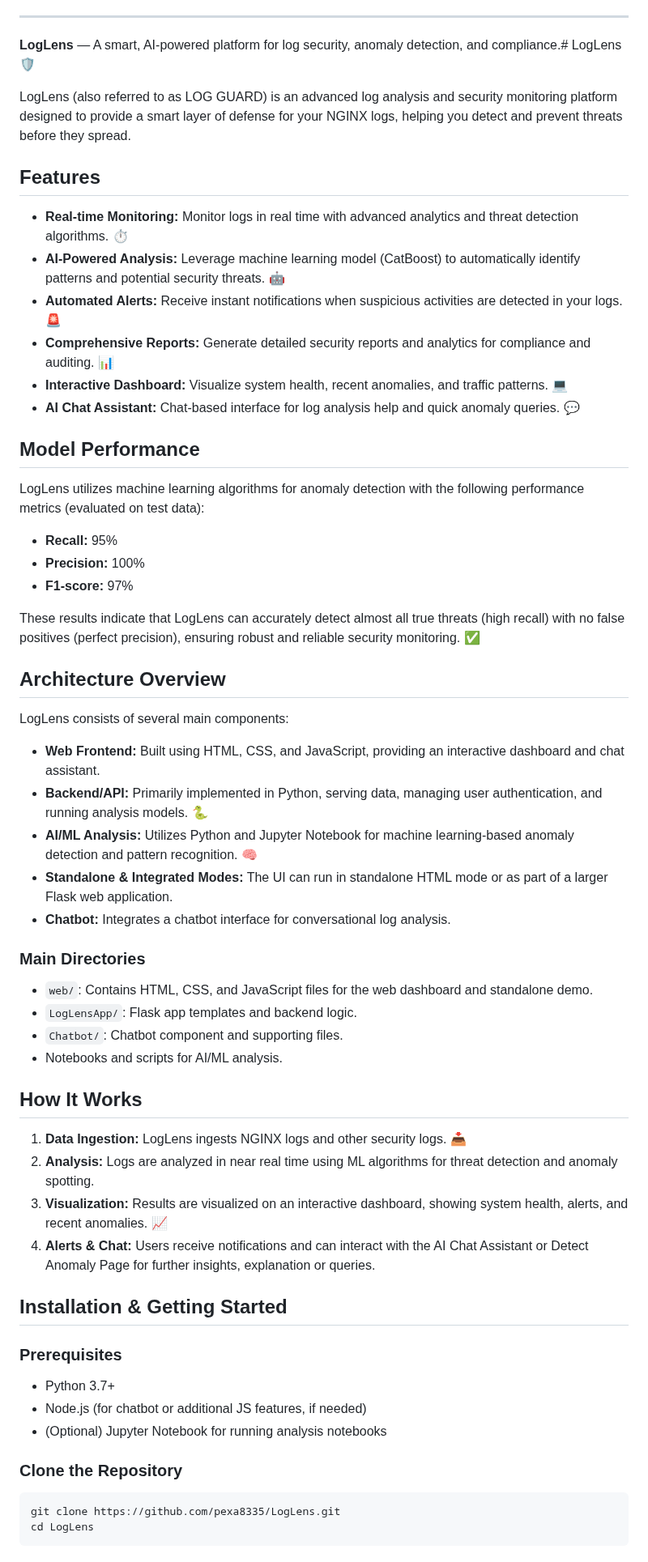
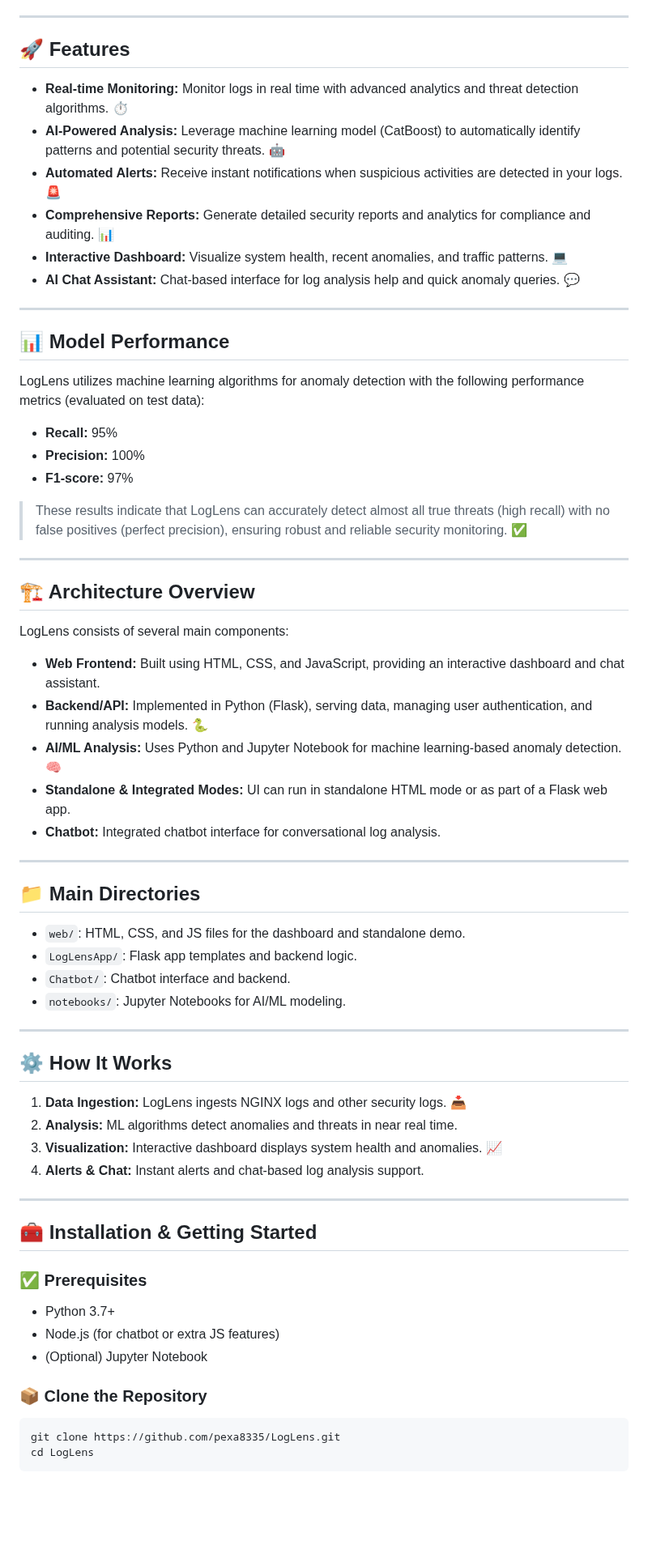
Before and after one commit to pexa8335/LogLens, a Markdown page: README.md, the part around one of its changes. Shown at 81% size. Drawn GitHub-style; blank space fills up the shorter version.

````diff
--- a/README.md
+++ b/README.md
@@ -164,10 +13,6 @@ You are free to use, modify, and distribute this software for personal or commer
 ---
 
-**LogLens** — A smart, AI-powered platform for log security, anomaly detection, and compliance.# LogLens 🛡️
-
-LogLens (also referred to as LOG GUARD) is an advanced log analysis and security monitoring platform designed to provide a smart layer of defense for your NGINX logs, helping you detect and prevent threats before they spread.
-
-## Features
+## 🚀 Features
 
 - **Real-time Monitoring:** Monitor logs in real time with advanced analytics and threat detection algorithms. ⏱️
 - **AI-Powered Analysis:** Leverage machine learning model (CatBoost) to automatically identify patterns and potential security threats. 🤖
@@ -176,7 +21,9 @@ LogLens (also referred to as LOG GUARD) is an advanced log analysis and security
 - **Interactive Dashboard:** Visualize system health, recent anomalies, and traffic patterns. 💻
 - **AI Chat Assistant:** Chat-based interface for log analysis help and quick anomaly queries. 💬
 
-## Model Performance
+---
+
+## 📊 Model Performance
 
 LogLens utilizes machine learning algorithms for anomaly detection with the following performance metrics (evaluated on test data):
 
@@ -184,43 +31,51 @@ LogLens utilizes machine learning algorithms for anomaly detection with the foll
 - **Precision:** 100%
 - **F1-score:** 97%
 
-These results indicate that LogLens can accurately detect almost all true threats (high recall) with no false positives (perfect precision), ensuring robust and reliable security monitoring. ✅
+> These results indicate that LogLens can accurately detect almost all true threats (high recall) with no false positives (perfect precision), ensuring robust and reliable security monitoring. ✅
 
-## Architecture Overview
+---
+
+## 🏗️ Architecture Overview
 
 LogLens consists of several main components:
 
 - **Web Frontend:** Built using HTML, CSS, and JavaScript, providing an interactive dashboard and chat assistant.
-- **Backend/API:** Primarily implemented in Python, serving data, managing user authentication, and running analysis models. 🐍
-- **AI/ML Analysis:** Utilizes Python and Jupyter Notebook for machine learning-based anomaly detection and pattern recognition. 🧠
-- **Standalone & Integrated Modes:** The UI can run in standalone HTML mode or as part of a larger Flask web application.
-- **Chatbot:** Integrates a chatbot interface for conversational log analysis.
+- **Backend/API:** Implemented in Python (Flask), serving data, managing user authentication, and running analysis models. 🐍
+- **AI/ML Analysis:** Uses Python and Jupyter Notebook for machine learning-based anomaly detection. 🧠
+- **Standalone & Integrated Modes:** UI can run in standalone HTML mode or as part of a Flask web app.
+- **Chatbot:** Integrated chatbot interface for conversational log analysis.
 
-### Main Directories
+---
 
-- `web/`: Contains HTML, CSS, and JavaScript files for the web dashboard and standalone demo.
+## 📁 Main Directories
+
+- `web/`: HTML, CSS, and JS files for the dashboard and standalone demo.
 - `LogLensApp/`: Flask app templates and backend logic.
-- `Chatbot/`: Chatbot component and supporting files.
-- Notebooks and scripts for AI/ML analysis.
+- `Chatbot/`: Chatbot interface and backend.
+- `notebooks/`: Jupyter Notebooks for AI/ML modeling.
 
-## How It Works
+---
+
+## ⚙️ How It Works
 
 1. **Data Ingestion:** LogLens ingests NGINX logs and other security logs. 📥
-2. **Analysis:** Logs are analyzed in near real time using ML algorithms for threat detection and anomaly spotting.
-3. **Visualization:** Results are visualized on an interactive dashboard, showing system health, alerts, and recent anomalies. 📈
-4. **Alerts & Chat:** Users receive notifications and can interact with the AI Chat Assistant or Detect Anomaly Page for further insights, explanation or queries.
+2. **Analysis:** ML algorithms detect anomalies and threats in near real time.
+3. **Visualization:** Interactive dashboard displays system health and anomalies. 📈
+4. **Alerts & Chat:** Instant alerts and chat-based log analysis support.
 
-## Installation & Getting Started
+---
 
-### Prerequisites
+## 🧰 Installation & Getting Started
+
+### ✅ Prerequisites
 
 - Python 3.7+
-- Node.js (for chatbot or additional JS features, if needed)
-- (Optional) Jupyter Notebook for running analysis notebooks
+- Node.js (for chatbot or extra JS features)
+- (Optional) Jupyter Notebook
 
-### Clone the Repository
+### 📦 Clone the Repository
 
-```
+```bash
 git clone https://github.com/pexa8335/LogLens.git
 cd LogLens
 ```
````
Also changed, not shown: other parts of README.md (+45 -187 lines).
